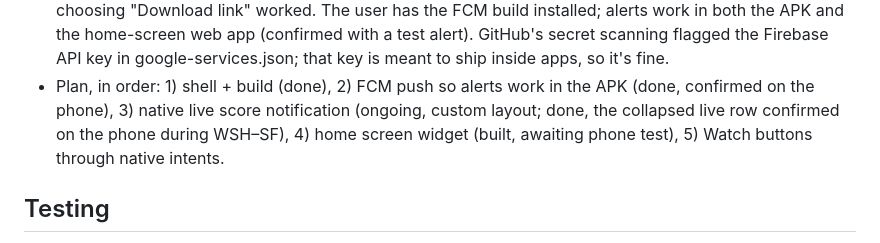
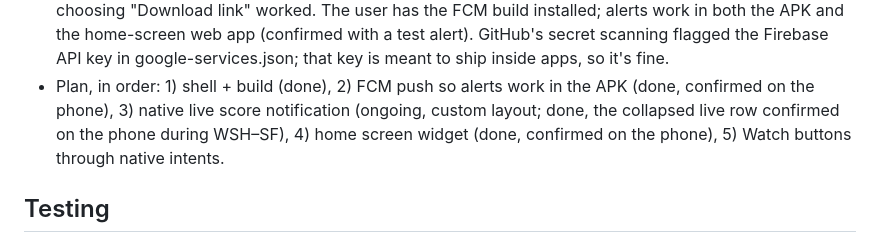
Before and after one commit to cjmaster556/Default-, a Markdown page: CLAUDE.md, the part around the change. Rendered like a GitHub page.

Commit message:
Note the widget works on the phone
Co-Authored-By: Claude Opus 5.5 <noreply@anthropic.com>
Claude-Session: https://claude.ai/code/session_01Mtk6MSzGPJGScHWvNSAU11

```diff
--- a/CLAUDE.md
+++ b/CLAUDE.md
@@ -146,7 +146,7 @@ The "middle path" toward an APK (user asked to pace it a little each day): a Cap
   The user has the FCM build installed; alerts work in both the APK and the home-screen web app (confirmed with a test alert).
   GitHub's secret scanning flagged the Firebase API key in google-services.json; that key is meant to ship inside apps, so it's fine.
 - Plan, in order: 1) shell + build (done), 2) FCM push so alerts work in the APK (done, confirmed on the phone), 3) native live score notification
-  (ongoing, custom layout; done, the collapsed live row confirmed on the phone during WSH–SF), 4) home screen widget (built, awaiting phone test), 5) Watch buttons through native intents.
+  (ongoing, custom layout; done, the collapsed live row confirmed on the phone during WSH–SF), 4) home screen widget (done, confirmed on the phone), 5) Watch buttons through native intents.
 
 ## Testing
 
```
